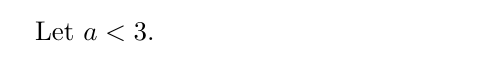
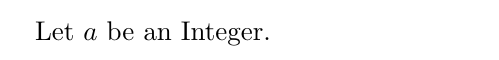
Before and after one commit to divinrkz/typed-latex, a LaTeX document (tex/sample4.tex): part of the page, cut at the place of the change. Compiled offline with pdfLaTeX.

```diff
--- a/tex/sample4.tex
+++ b/tex/sample4.tex
@@ -11,5 +11,5 @@
 
 % The preamble ends with the command \begin{document}
 \begin{document} % All begin commands must be paired with an end command somewhere
-    Let $a < 3$.
+    Let $a$ be an Integer.
 \end{document} % This is the end of the document
```
Also changed, not shown: 4 other files.
